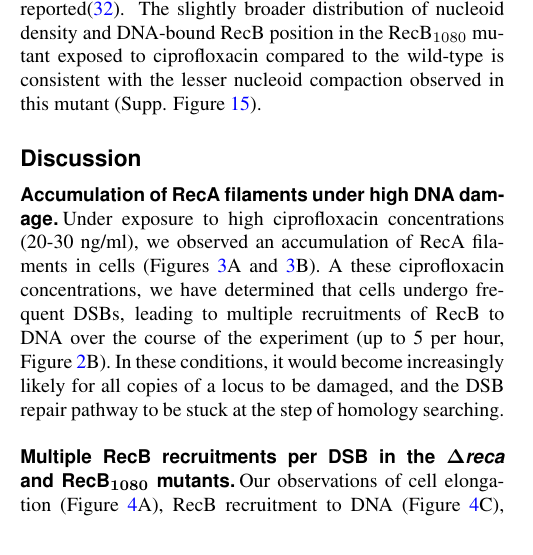
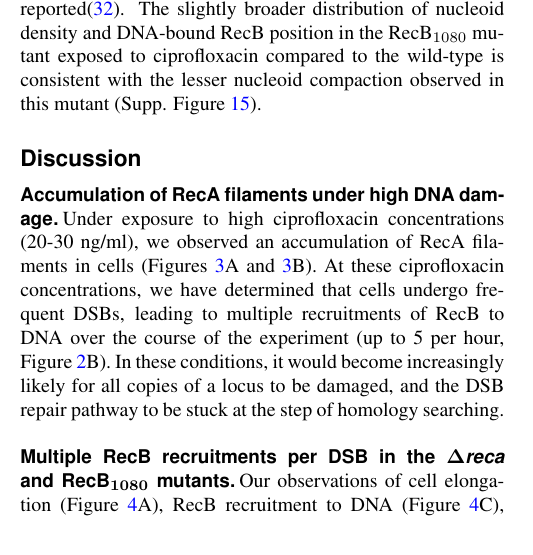
Before and after one commit to DanielThedie/RecB_article, a LaTeX document (Article.tex, which reads Discussion.tex): part of one column of page 9 of 22, cut so that both start at the same text. Compiled offline with pdfLaTeX.

Commit message:
Updates from Overleaf

```diff
--- a/Discussion.tex
+++ b/Discussion.tex
@@ -2,7 +2,7 @@
 
 % Accumulation of RecA filaments at high cipro might be due to extensive DNA damage and unsuccessful homology search
 \subsection*{Accumulation of RecA filaments under high DNA damage}
-Under exposure to high ciprofloxacin concentrations (20-30 ng/ml), we observed an accumulation of RecA filaments in cells (Figures \ref{Fig:reca_nucleoid}A and \ref{Fig:reca_nucleoid}B). A these ciprofloxacin concentrations, we have determined that cells undergo frequent DSBs, leading to multiple recruitments of RecB to DNA over the course of the experiment (up to 5 per hour, Figure \ref{Fig:recruitment}B). In these conditions, it would become increasingly likely for all copies of a locus to be damaged, and the DSB repair pathway to be stuck at the step of homology searching.
+Under exposure to high ciprofloxacin concentrations (20-30 ng/ml), we observed an accumulation of RecA filaments in cells (Figures \ref{Fig:reca_nucleoid}A and \ref{Fig:reca_nucleoid}B). At these ciprofloxacin concentrations, we have determined that cells undergo frequent DSBs, leading to multiple recruitments of RecB to DNA over the course of the experiment (up to 5 per hour, Figure \ref{Fig:recruitment}B). In these conditions, it would become increasingly likely for all copies of a locus to be damaged, and the DSB repair pathway to be stuck at the step of homology searching.
 
 \subsection*{Multiple RecB recruitments per DSB in the $\mathbf{\Delta}$\emph{reca} and RecB$\mathbf{_{1080}}$ mutants}
 
```
